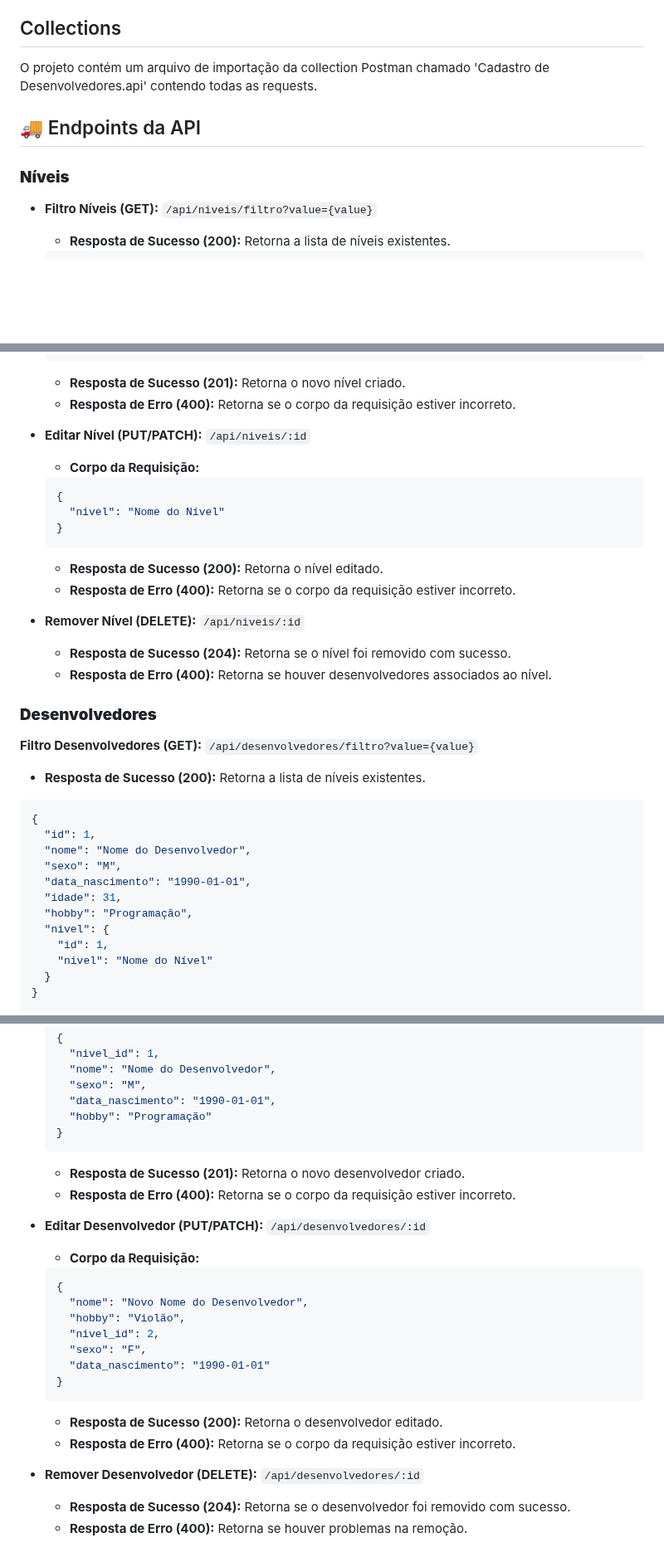
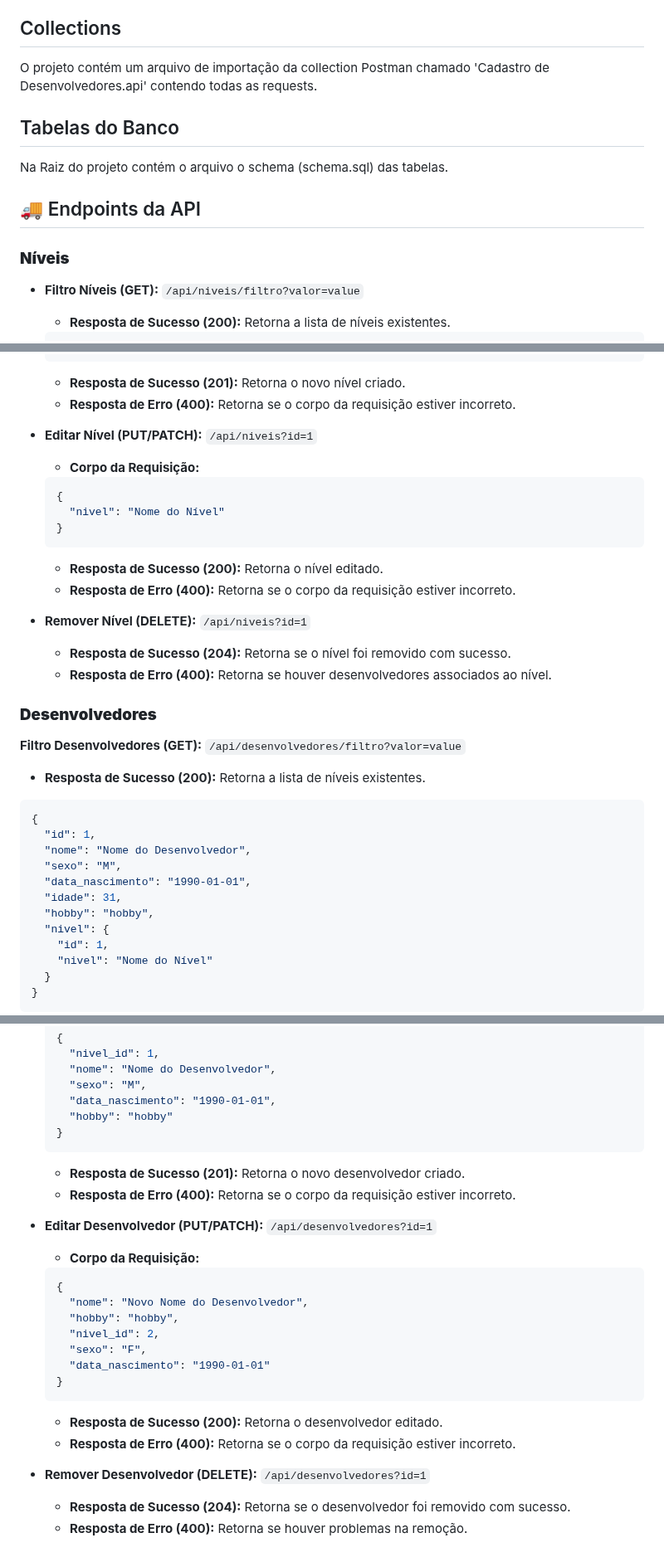
Before and after one commit to vitorsrocha/cadastroDesenvolvedores, a Markdown page: README.md, 3 parts joined by grey strips. Shown at 83% size. Rendered like a GitHub page; blank space fills up the shorter version.

````diff
--- a/README.md
+++ b/README.md
@@ -22,11 +22,15 @@ Necessário instalar Docker Compose
 
 O projeto contém um arquivo de importação da collection Postman chamado 'Cadastro de Desenvolvedores.api' contendo todas as requests.
 
+## Tabelas do Banco
+
+Na Raiz do projeto contém o arquivo o schema (schema.sql) das tabelas.
+
 ## 🚚 Endpoints da API
 
 ### **Níveis**
 
-- **Filtro Níveis (GET):** `/api/niveis/filtro?value={value}`
+- **Filtro Níveis (GET):** `/api/niveis/filtro?valor=value`
 
   - **Resposta de Sucesso (200):** Retorna a lista de níveis existentes.
 
@@ -65,7 +69,7 @@ O projeto contém um arquivo de importação da collection Postman chamado 'Cada
   - **Resposta de Sucesso (201):** Retorna o novo nível criado.
   - **Resposta de Erro (400):** Retorna se o corpo da requisição estiver incorreto.
 
-- **Editar Nível (PUT/PATCH):** `/api/niveis/:id`
+- **Editar Nível (PUT/PATCH):** `/api/niveis?id=1`
 
   - **Corpo da Requisição:**
 
@@ -78,13 +82,13 @@ O projeto contém um arquivo de importação da collection Postman chamado 'Cada
   - **Resposta de Sucesso (200):** Retorna o nível editado.
   - **Resposta de Erro (400):** Retorna se o corpo da requisição estiver incorreto.
 
-- **Remover Nível (DELETE):** `/api/niveis/:id`
+- **Remover Nível (DELETE):** `/api/niveis?id=1`
   - **Resposta de Sucesso (204):** Retorna se o nível foi removido com sucesso.
   - **Resposta de Erro (400):** Retorna se houver desenvolvedores associados ao nível.
 
 ### **Desenvolvedores**
 
-**Filtro Desenvolvedores (GET):** `/api/desenvolvedores/filtro?value={value}`
+**Filtro Desenvolvedores (GET):** `/api/desenvolvedores/filtro?valor=value`
 
   - **Resposta de Sucesso (200):** Retorna a lista de níveis existentes.
 
@@ -95,7 +99,7 @@ O projeto contém um arquivo de importação da collection Postman chamado 'Cada
     "sexo": "M",
     "data_nascimento": "1990-01-01",
     "idade": 31,
-    "hobby": "Programação",
+    "hobby": "hobby",
     "nivel": {
       "id": 1,
       "nivel": "Nome do Nível"
@@ -136,21 +140,21 @@ O projeto contém um arquivo de importação da collection Postman chamado 'Cada
     "nome": "Nome do Desenvolvedor",
     "sexo": "M",
     "data_nascimento": "1990-01-01",
-    "hobby": "Programação"
+    "hobby": "hobby"
   }
   ```
 
   - **Resposta de Sucesso (201):** Retorna o novo desenvolvedor criado.
   - **Resposta de Erro (400):** Retorna se o corpo da requisição estiver incorreto.
 
-- **Editar Desenvolvedor (PUT/PATCH):** `/api/desenvolvedores/:id`
+- **Editar Desenvolvedor (PUT/PATCH):** `/api/desenvolvedores?id=1`
 
   - **Corpo da Requisição:**
 
   ```json
   {
     "nome": "Novo Nome do Desenvolvedor",
-    "hobby": "Violão",
+    "hobby": "hobby",
     "nivel_id": 2,
     "sexo": "F",
     "data_nascimento": "1990-01-01"
@@ -160,6 +164,6 @@ O projeto contém um arquivo de importação da collection Postman chamado 'Cada
   - **Resposta de Sucesso (200):** Retorna o desenvolvedor editado.
   - **Resposta de Erro (400):** Retorna se o corpo da requisição estiver incorreto.
 
-- **Remover Desenvolvedor (DELETE):** `/api/desenvolvedores/:id`
+- **Remover Desenvolvedor (DELETE):** `/api/desenvolvedores?id=1`
   - **Resposta de Sucesso (204):** Retorna se o desenvolvedor foi removido com sucesso.
   - **Resposta de Erro (400):** Retorna se houver problemas na remoção.
````
Also changed, not shown: other parts of README.md (+1 -1 lines).
